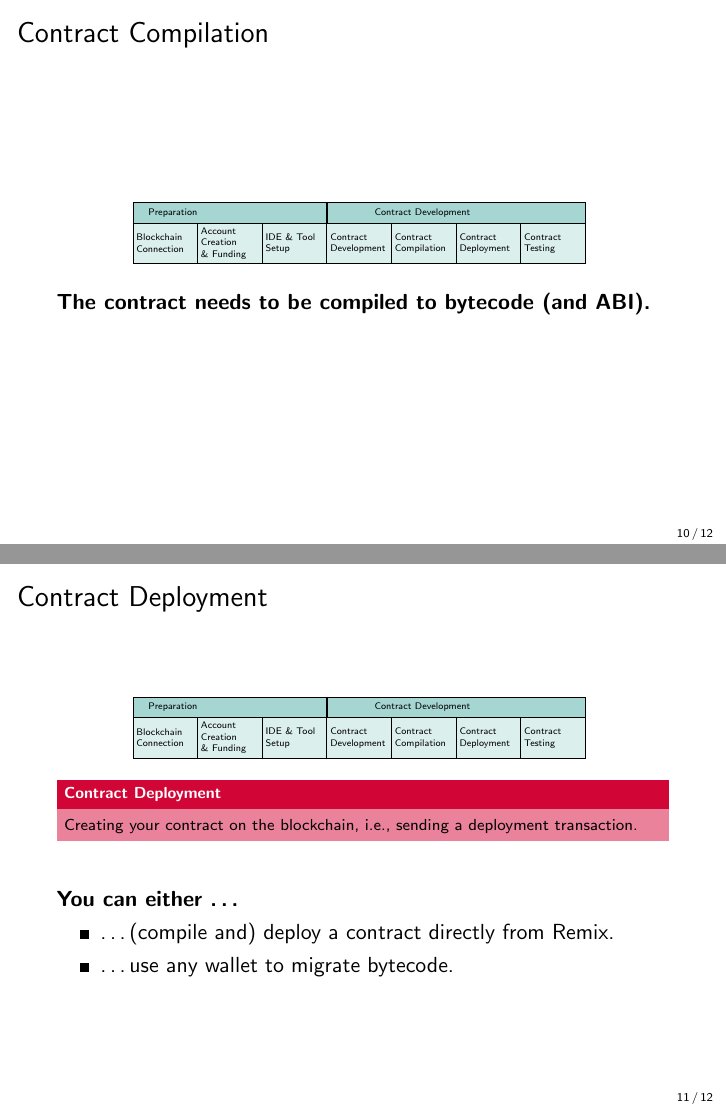
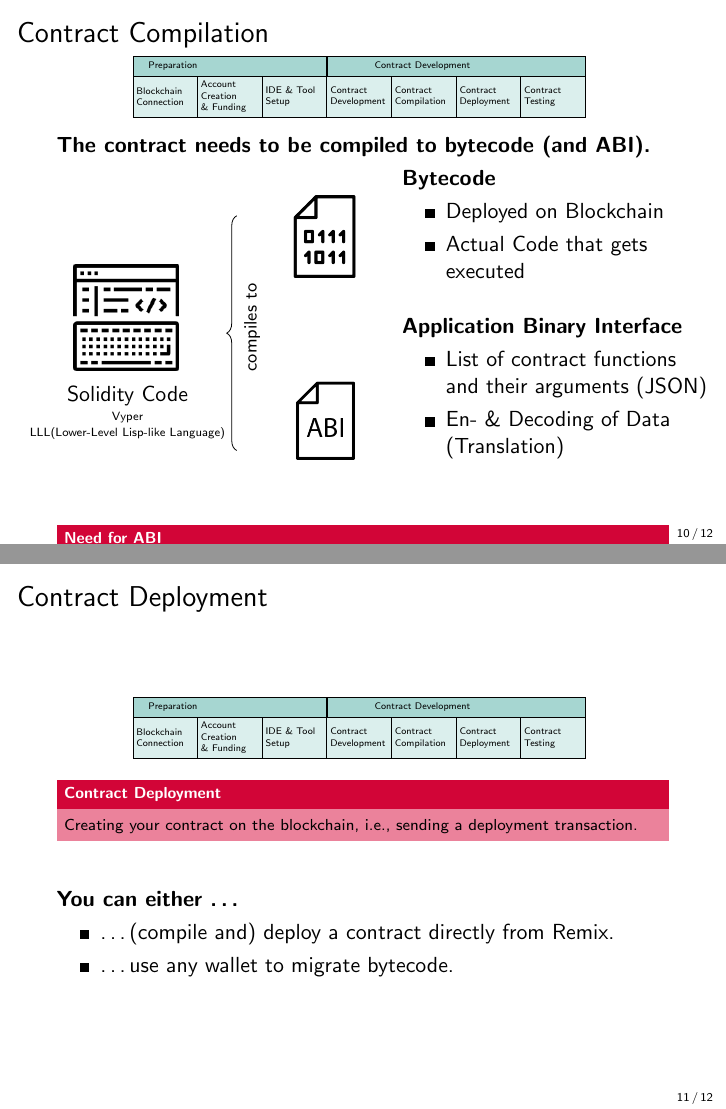
Before and after one commit to cifunibas/Smart-Contracts-DeFi, LaTeX slides (slides/development-flow.tex, which reads assets/figures/CA_and_ABI.tex): pages 23 and 26 of 29, joined at a grey line. Compiled offline with pdfLaTeX; a LaTeX package or settings file that is missing is left out.

Commit message:
Add contract compilation slide
Co-Authored-By: Dario Thürkauf <71887257+dariothuerkauf@users.noreply.github.com>

```diff
--- /dev/null
+++ b/assets/figures/CA_and_ABI.tex
@@ -0,0 +1,13 @@
+\begin{tikzpicture}[scale=0.9]
+
+\draw(-4.5,-2) node[right] {\includegraphics[scale=0.5]{../assets/images/solidity_code.png}} node[below] at (-3.3, -3.2) {Solidity Code} node[below] at (-3.3, -3.7) {{\tiny Vyper}} node[below] at (-3.3, -4) {{\tiny LLL(Lower-Level Lisp-like Language)}};
+
+\draw [decorate,decoration={brace,amplitude=5pt,mirror},xshift=4pt,yshift=0pt]
+    (-1.3,0) -- (-1.3,-4.6) node[right, rotate=90] at (-1,-3.2)
+    {\footnotesize compiles to};
+
+\draw(-0.4,-0.4) node[right] {\includegraphics[scale=0.1]{../assets/images/binary_code.png}};
+
+\draw(-0.2,-4) node[right] {\includegraphics[scale=0.5]{../assets/images/ABI.png}};
+
+\end{tikzpicture}
--- a/slides/development-flow.tex
+++ b/slides/development-flow.tex
@@ -325,6 +325,33 @@
 	\end{figure}
 
 	\textbf{The contract needs to be compiled to bytecode (and ABI).}\\
+
+	\begin{columns}[T]
+		\begin{column}{0.6\textwidth}
+			\begin{figure}[h!]
+				\center
+					\input{../assets/figures/CA_and_ABI.tex}
+			\end{figure}\vspace{1em}
+		\end{column}
+		\begin{column}{0.5\textwidth}
+			\textbf{Bytecode}
+				\begin{itemize}
+					\item Deployed on Blockchain
+					\item Actual Code that gets executed
+				\end{itemize}
+		\vspace{1em}
+			\textbf{Application Binary Interface}
+				\begin{itemize}
+					\item List of contract functions and their arguments (JSON)
+					\item En- \& Decoding of Data (Translation)
+				\end{itemize}
+		\end{column}
+	\end{columns}
+\vspace{1em}
+	\begin{keytakeaway}{Need for ABI}
+		 Without the ABI, applications would not know the available functions and function arguments. The ABI can be seen as a translation or contract interface specification.
+	\end{keytakeaway}
+
 \end{frame}
 
 \end{frame}
```
